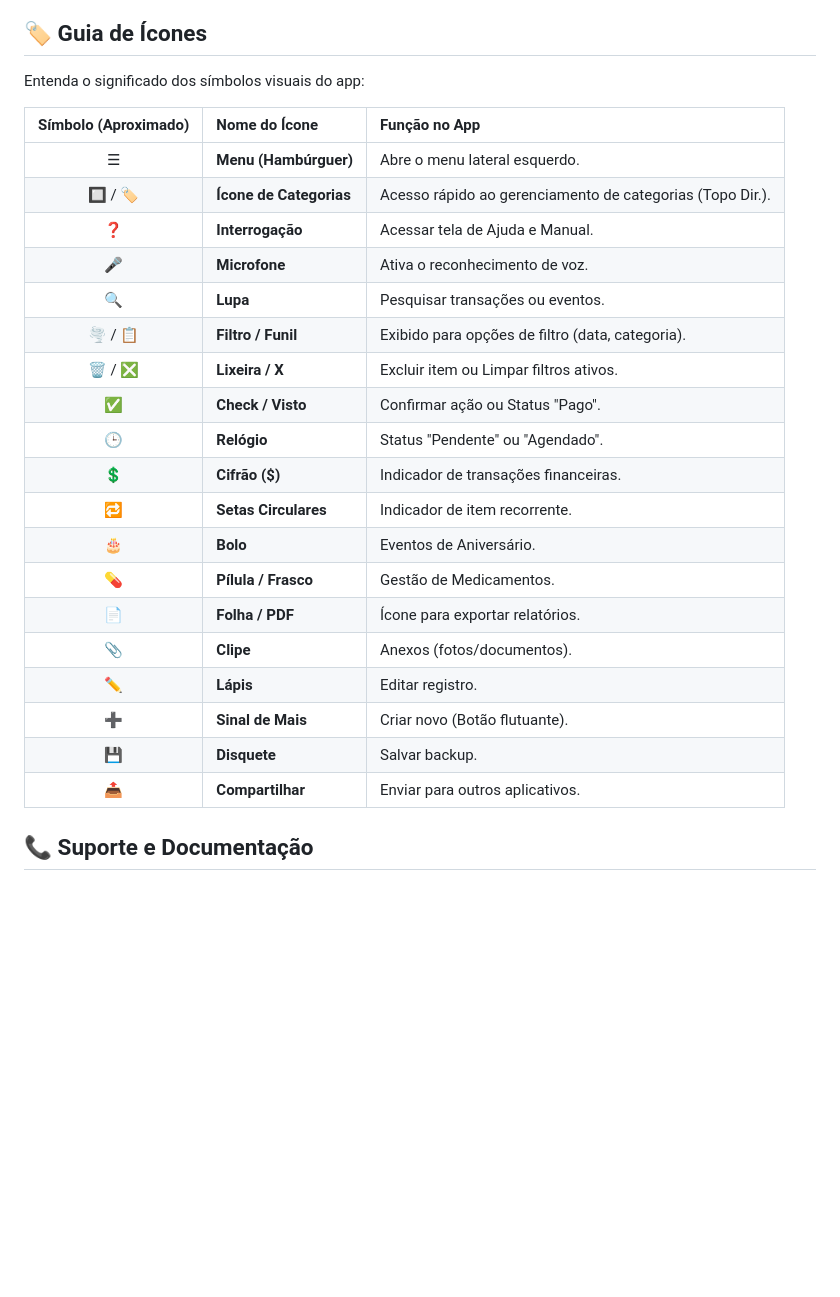
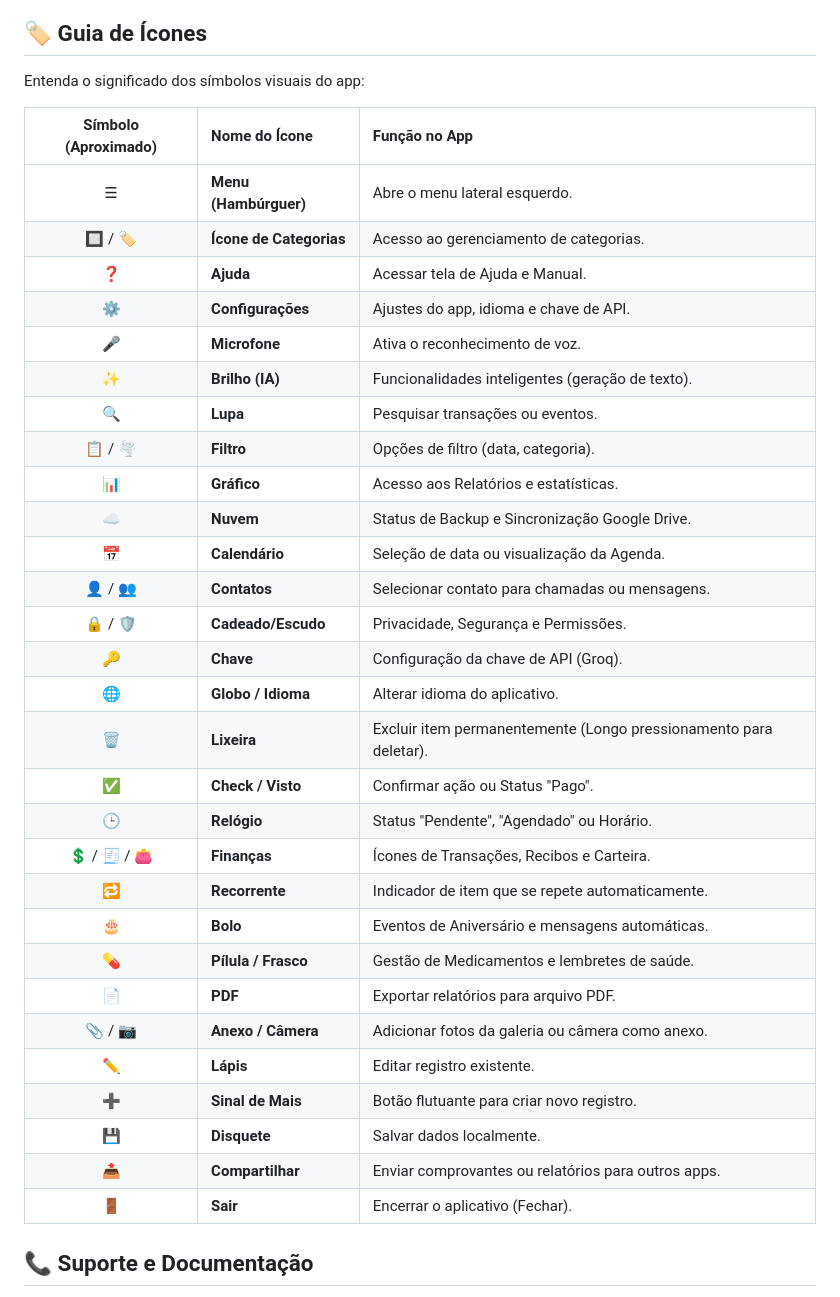
Before and after one commit to abreuretto72/FinAgeVoz, a Markdown page: FUNCIONALIDADES.md, the part around the change. Drawn GitHub-style; blank space fills up the shorter version.

Commit message:
Update FUNCIONALIDADES.md: Final comprehensive Icon Guide

```diff
--- a/FUNCIONALIDADES.md
+++ b/FUNCIONALIDADES.md
@@ -669,27 +669,39 @@ Entenda o significado dos símbolos visuais do app:
 
 
 
+
 | Símbolo (Aproximado) | Nome do Ícone | Função no App |
 | :---: | :--- | :--- |
 | ☰ | **Menu (Hambúrguer)** | Abre o menu lateral esquerdo. |
-| 🔲 / 🏷️ | **Ícone de Categorias** | Acesso rápido ao gerenciamento de categorias (Topo Dir.). |
-| ❓ | **Interrogação** | Acessar tela de Ajuda e Manual. |
+| 🔲 / 🏷️ | **Ícone de Categorias** | Acesso ao gerenciamento de categorias. |
+| ❓ | **Ajuda** | Acessar tela de Ajuda e Manual. |
+| ⚙️ | **Configurações** | Ajustes do app, idioma e chave de API. |
 | 🎤 | **Microfone** | Ativa o reconhecimento de voz. |
+| ✨ | **Brilho (IA)** | Funcionalidades inteligentes (geração de texto). |
 | 🔍 | **Lupa** | Pesquisar transações ou eventos. |
-| 🌪️ / 📋 | **Filtro / Funil** | Exibido para opções de filtro (data, categoria). |
-| 🗑️ / ❎ | **Lixeira / X** | Excluir item ou Limpar filtros ativos. |
+| 📋 / 🌪️ | **Filtro** | Opções de filtro (data, categoria). |
+| 📊 | **Gráfico** | Acesso aos Relatórios e estatísticas. |
+| ☁️ | **Nuvem** | Status de Backup e Sincronização Google Drive. |
+| 📅 | **Calendário** | Seleção de data ou visualização da Agenda. |
+| 👤 / 👥 | **Contatos** | Selecionar contato para chamadas ou mensagens. |
+| 🔒 / 🛡️ | **Cadeado/Escudo** | Privacidade, Segurança e Permissões. |
+| 🔑 | **Chave** | Configuração da chave de API (Groq). |
+| 🌐 | **Globo / Idioma** | Alterar idioma do aplicativo. |
+| 🗑️ | **Lixeira** | Excluir item permanentemente (Longo pressionamento para deletar). |
 | ✅ | **Check / Visto** | Confirmar ação ou Status "Pago". |
-| 🕒 | **Relógio** | Status "Pendente" ou "Agendado". |
-| 💲 | **Cifrão ($)** | Indicador de transações financeiras. |
-| 🔁 | **Setas Circulares** | Indicador de item recorrente. |
-| 🎂 | **Bolo** | Eventos de Aniversário. |
-| 💊 | **Pílula / Frasco** | Gestão de Medicamentos. |
-| 📄 | **Folha / PDF** | Ícone para exportar relatórios. |
-| 📎 | **Clipe** | Anexos (fotos/documentos). |
-| ✏️ | **Lápis** | Editar registro. |
-| ➕ | **Sinal de Mais** | Criar novo (Botão flutuante). |
-| 💾 | **Disquete** | Salvar backup. |
-| 📤 | **Compartilhar** | Enviar para outros aplicativos. |
+| 🕒 | **Relógio** | Status "Pendente", "Agendado" ou Horário. |
+| 💲 / 🧾 / 👛 | **Finanças** | Ícones de Transações, Recibos e Carteira. |
+| 🔁 | **Recorrente** | Indicador de item que se repete automaticamente. |
+| 🎂 | **Bolo** | Eventos de Aniversário e mensagens automáticas. |
+| 💊 | **Pílula / Frasco** | Gestão de Medicamentos e lembretes de saúde. |
+| 📄 | **PDF** | Exportar relatórios para arquivo PDF. |
+| 📎 / 📷 | **Anexo / Câmera** | Adicionar fotos da galeria ou câmera como anexo. |
+| ✏️ | **Lápis** | Editar registro existente. |
+| ➕ | **Sinal de Mais** | Botão flutuante para criar novo registro. |
+| 💾 | **Disquete** | Salvar dados localmente. |
+| 📤 | **Compartilhar** | Enviar comprovantes ou relatórios para outros apps. |
+| 🚪 | **Sair** | Encerrar o aplicativo (Fechar). |
+
 
 
 
```
